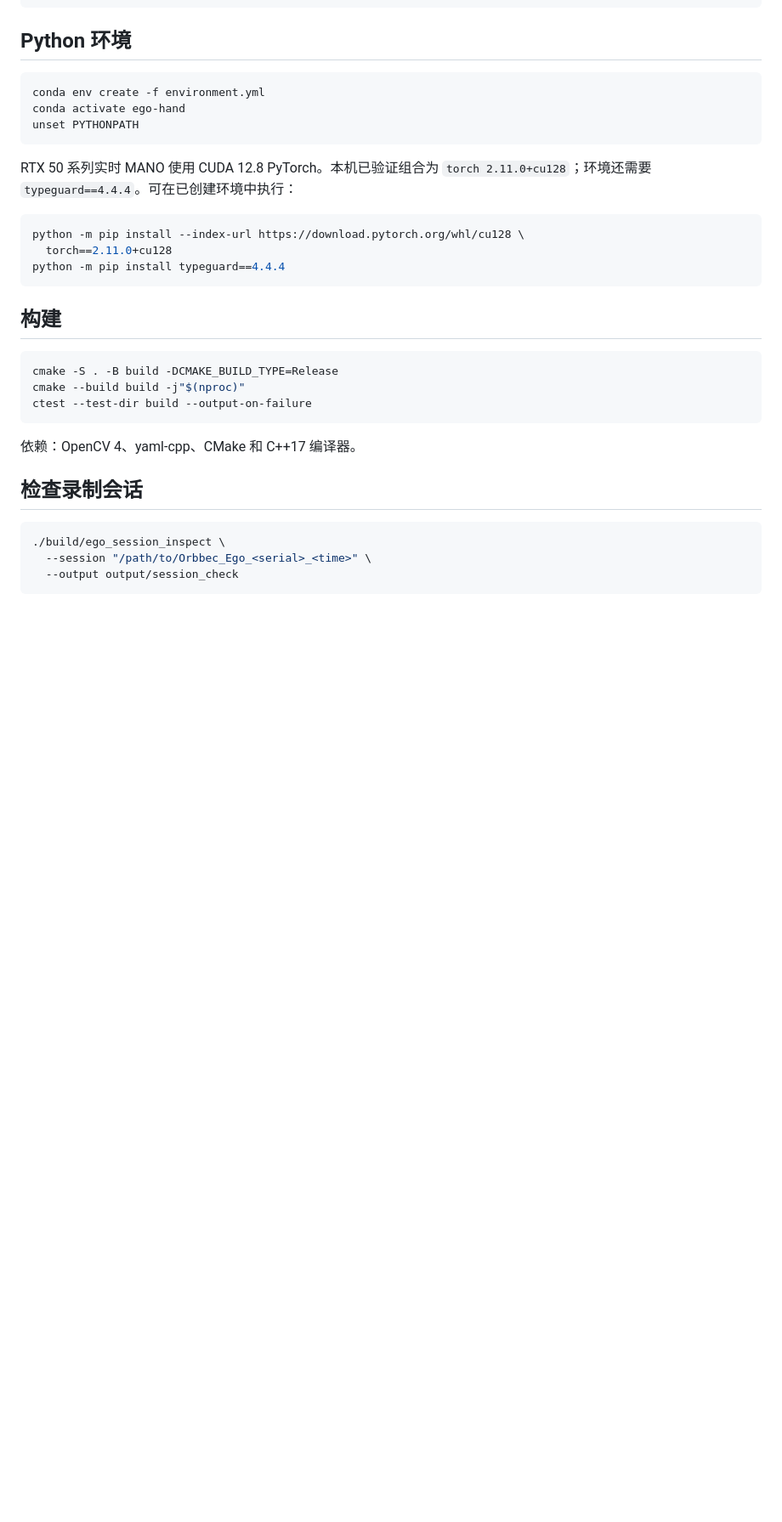
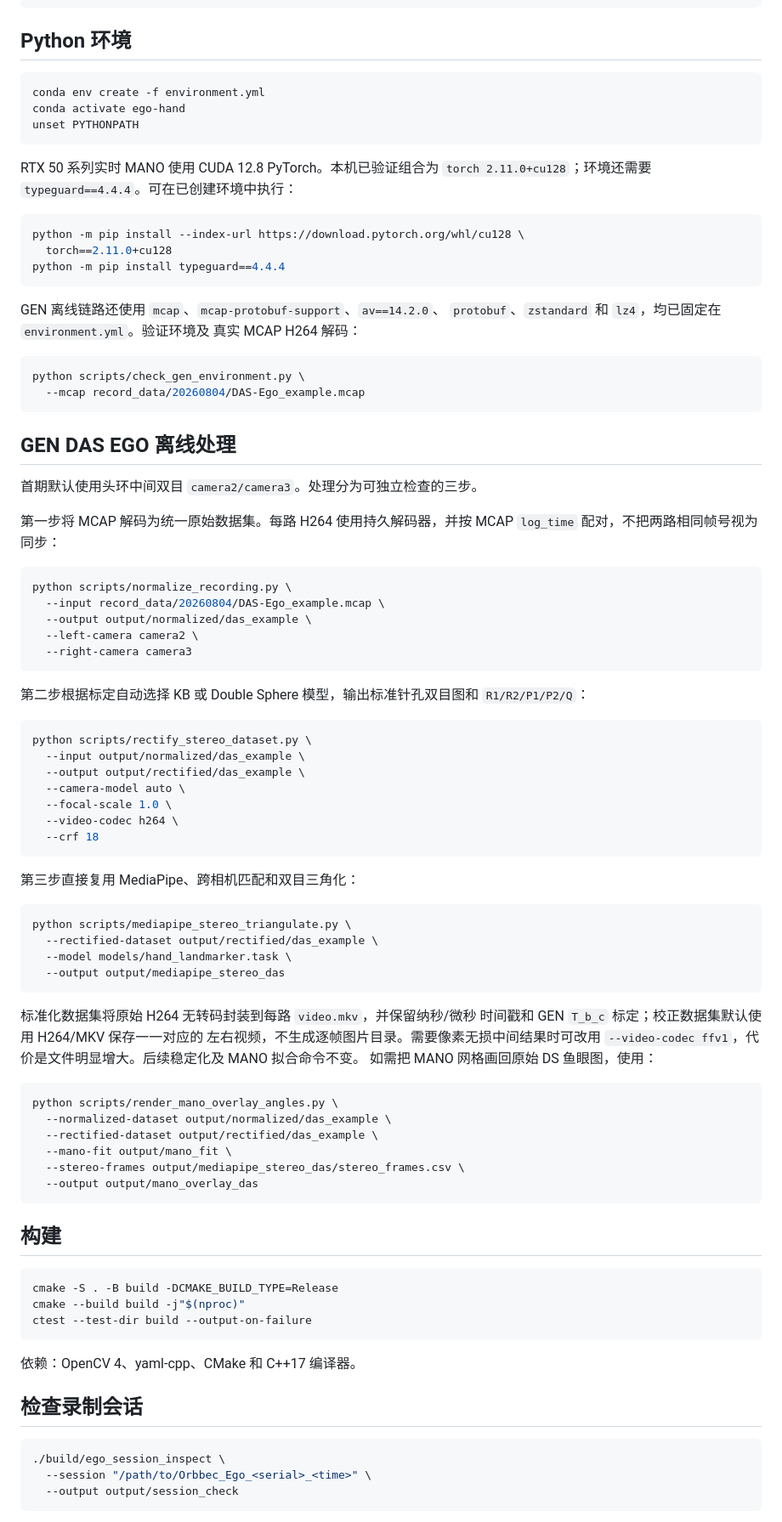
Before and after one commit to zdh1213112/ego_hand_system, a Markdown page: README.md, the part around one of its changes. Shown at 85% size. GitHub-like rendering; blank space fills up the shorter version.

Commit message:
docs: document GEN offline processing pipeline

````diff
--- a/README.md
+++ b/README.md
@@ -101,6 +102,67 @@ RTX 50 系列实时 MANO 使用 CUDA 12.8 PyTorch。本机已验证组合为
 python -m pip install --index-url https://download.pytorch.org/whl/cu128 \
   torch==2.11.0+cu128
 python -m pip install typeguard==4.4.4
+```
+
+GEN 离线链路还使用 `mcap`、`mcap-protobuf-support`、`av==14.2.0`、
+`protobuf`、`zstandard` 和 `lz4`，均已固定在 `environment.yml`。验证环境及
+真实 MCAP H264 解码：
+
+```bash
+python scripts/check_gen_environment.py \
+  --mcap record_data/20260804/DAS-Ego_example.mcap
+```
+
+## GEN DAS EGO 离线处理
+
+首期默认使用头环中间双目 `camera2/camera3`。处理分为可独立检查的三步。
+
+第一步将 MCAP 解码为统一原始数据集。每路 H264 使用持久解码器，并按 MCAP
+`log_time` 配对，不把两路相同帧号视为同步：
+
+```bash
+python scripts/normalize_recording.py \
+  --input record_data/20260804/DAS-Ego_example.mcap \
+  --output output/normalized/das_example \
+  --left-camera camera2 \
+  --right-camera camera3
+```
+
+第二步根据标定自动选择 KB 或 Double Sphere 模型，输出标准针孔双目图和
+`R1/R2/P1/P2/Q`：
+
+```bash
+python scripts/rectify_stereo_dataset.py \
+  --input output/normalized/das_example \
+  --output output/rectified/das_example \
+  --camera-model auto \
+  --focal-scale 1.0 \
+  --video-codec h264 \
+  --crf 18
+```
+
+第三步直接复用 MediaPipe、跨相机匹配和双目三角化：
+
+```bash
+python scripts/mediapipe_stereo_triangulate.py \
+  --rectified-dataset output/rectified/das_example \
+  --model models/hand_landmarker.task \
+  --output output/mediapipe_stereo_das
+```
+
+标准化数据集将原始 H264 无转码封装到每路 `video.mkv`，并保留纳秒/微秒
+时间戳和 GEN `T_b_c` 标定；校正数据集默认使用 H264/MKV 保存一一对应的
+左右视频，不生成逐帧图片目录。需要像素无损中间结果时可改用
+`--video-codec ffv1`，代价是文件明显增大。后续稳定化及 MANO 拟合命令不变。
+如需把 MANO 网格画回原始 DS 鱼眼图，使用：
+
+```bash
+python scripts/render_mano_overlay_angles.py \
+  --normalized-dataset output/normalized/das_example \
+  --rectified-dataset output/rectified/das_example \
+  --mano-fit output/mano_fit \
+  --stereo-frames output/mediapipe_stereo_das/stereo_frames.csv \
+  --output output/mano_overlay_das
 ```
 
 ## 构建
````
Also changed, not shown: other parts of README.md (+1 -0 lines).
